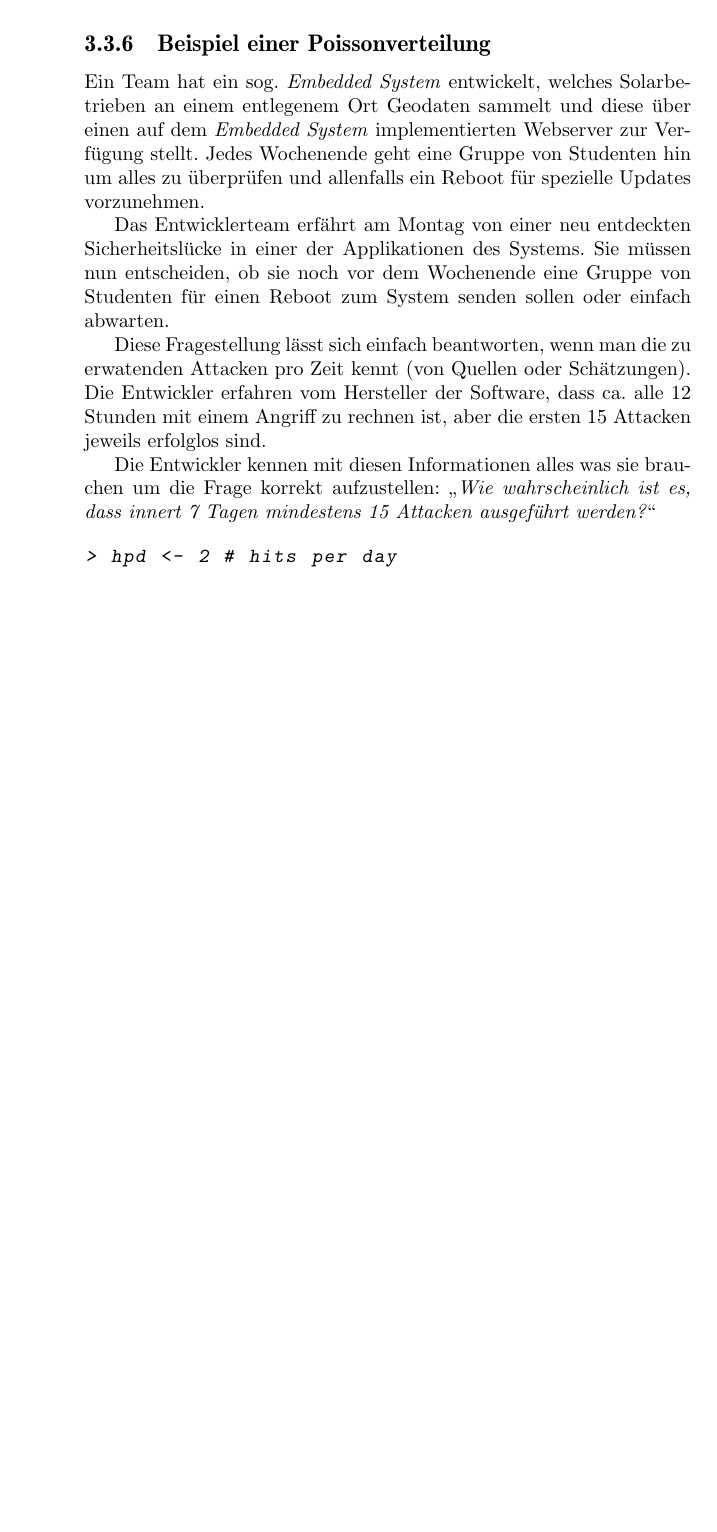
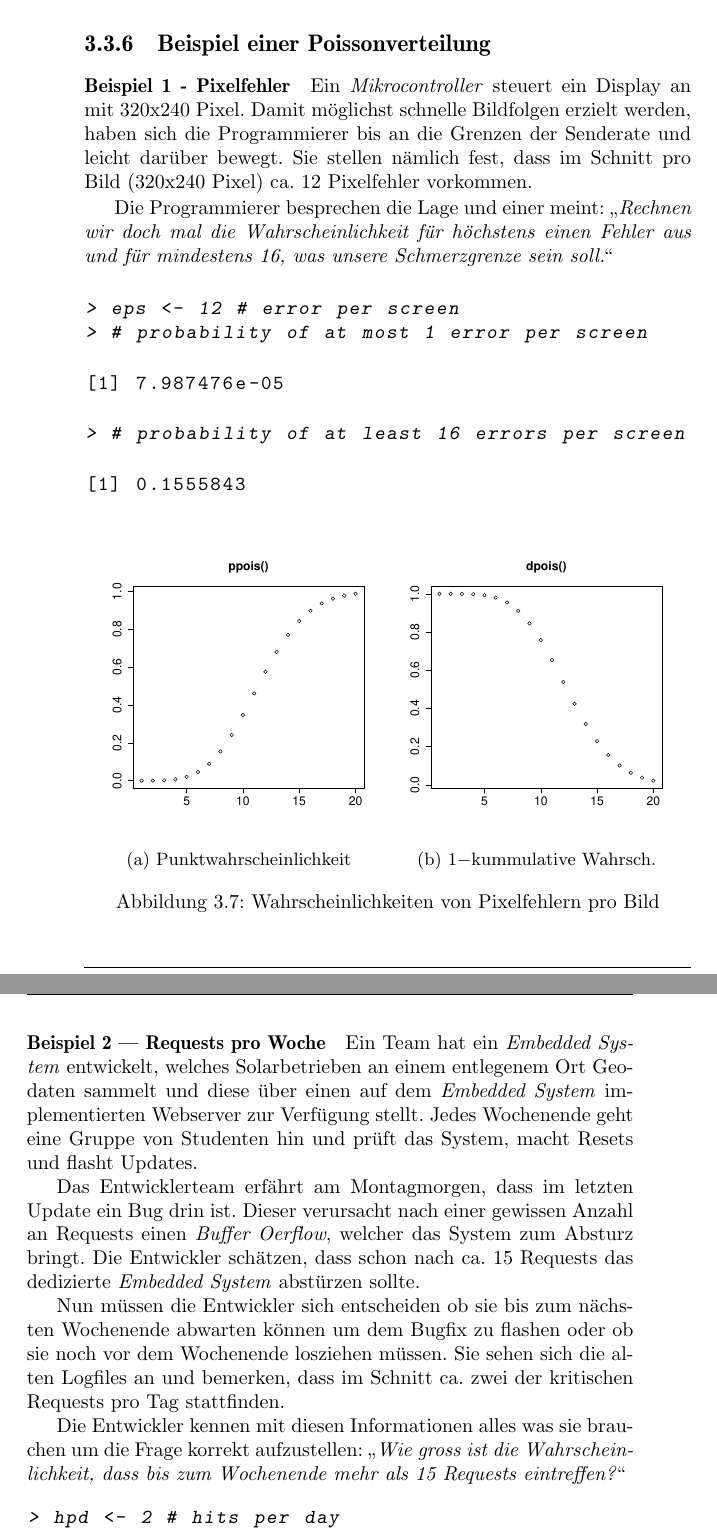
Before and after one commit to fosa/fosastoc, a LaTeX book (fosastoc.tex, which reads verteilungen.tex): part of page 43 of 91 before the commit and two parts of pages 43 and 44 of 91 after it, the two joined at a grey line, cut so that both start at the same text, the shorter picture padded with empty space. Compiled offline with pdfLaTeX.

Commit message:
Poisson-Bsp. verbessert und neues hinzugefügt

```diff
--- a/verteilungen.tex
+++ b/verteilungen.tex
@@ -434,30 +434,21 @@ Poissonverteilung zur Verfügung.
 \clearpage
 
 \subsection{Beispiel einer Poissonverteilung}
-Ein Team hat ein sog. \emph{Embedded System} entwickelt, welches
-Solarbetrieben an einem entlegenem Ort Geodaten sammelt und diese
-über einen auf dem \emph{Embedded System} implementierten Webserver
-zur Verfügung stellt. Jedes Wochenende geht eine Gruppe von
-Studenten hin um alles zu überprüfen und allenfalls ein Reboot
-für spezielle Updates vorzunehmen.
 
-Das Entwicklerteam erfährt am Montag von einer neu entdeckten
-Sicherheitslücke in einer der Applikationen des Systems.
-Sie müssen nun entscheiden, ob sie noch vor dem Wochenende
-eine Gruppe von Studenten für einen Reboot zum System senden
-sollen oder einfach abwarten.
+\paragraph{Beispiel 1 - Pixelfehler}
+Ein \emph{Mikrocontroller} steuert ein Display an mit 320x240 Pixel.
+Damit möglichst schnelle Bildfolgen erzielt werden, haben sich die
+Programmierer bis an die Grenzen der Senderate und leicht darüber
+bewegt. Sie stellen nämlich fest, dass im Schnitt pro Bild
+(320x240 Pixel) ca. 12 Pixelfehler vorkommen.
 
-Diese Fragestellung lässt sich einfach beantworten, wenn man
-die zu erwatenden Attacken pro Zeit kennt (von Quellen oder
-Schätzungen). Die Entwickler erfahren vom Hersteller der
-Software, dass ca. alle 12 Stunden mit einem Angriff zu rechnen
-ist, aber die ersten 15 Attacken jeweils erfolglos sind.
-
-Die Entwickler kennen mit diesen Informationen alles was sie
-brauchen um die Frage korrekt aufzustellen: "`\emph{Wie
-wahrscheinlich ist es, dass innert 7 Tagen mindestens 15 Attacken
-ausgeführt werden?}"'
+Die Programmierer besprechen die Lage und einer meint:
+"`\emph{Rechnen wir doch mal die Wahrscheinlichkeit für höchstens
+einen Fehler aus und für mindestens 16, was unsere Schmerzgrenze
+sein soll.}"'
 
 \begin{Schunk}
 \begin{Sinput}
-> hpd <- 2 # hits per day
+> eps <- 12 # error per screen
+> # probability of at most 1 error per screen
+> ppois(q=1, lambda=eps)
@@ -467,13 +455,13 @@ ausgeführt werden?}"'
 \end{Sinput}
 \begin{Soutput}
-[1] 0.0989232
+[1] 7.987476e-05
 \end{Soutput}
 \begin{Sinput}
-> # probability of at least 15 hits in one week
-> 1-ppois(q=15, lambda=hpw)
+> # probability of at least 16 errors per screen
+> 1-ppois(q=(16-1), lambda=eps)
 \end{Sinput}
 \begin{Soutput}
-[1] 0.3306401
+[1] 0.1555843
 \end{Soutput}
 \end{Schunk}
 
@@ -497,6 +475,37 @@ System gemacht werden."'
 \end{subfigure}
 \begin{subfigure}[b]{0.48\textwidth}
 \includegraphics{verteilungen-041}
-\caption{Kummulative Wahrsch.}
+\caption{$1-$kummulative Wahrsch.}
 \end{subfigure}
-\caption{Wahrscheinlichkeiten von Attacken}
+\caption{Wahrscheinlichkeiten von Pixelfehlern pro Bild}
+\label{fig:embedded}
+\end{figure}
+
+\paragraph{Beispiel 2 --- Requests pro Woche}
+Ein Team hat ein \emph{Embedded System} entwickelt, welches
+Solarbetrieben an einem entlegenem Ort Geodaten sammelt und diese
+über einen auf dem \emph{Embedded System} implementierten Webserver
+zur Verfügung stellt. Jedes Wochenende geht eine Gruppe von
+Studenten hin und prüft das System, macht Resets und flasht Updates.
+
+Das Entwicklerteam erfährt am Montagmorgen, dass im letzten Update
+ein Bug drin ist. Dieser verursacht nach einer gewissen Anzahl
+an Requests einen \emph{Buffer Oerflow}, welcher das System
+zum Absturz bringt. Die Entwickler schätzen, dass schon nach ca. 15
+Requests das dedizierte \emph{Embedded System} abstürzen sollte.
+
+Nun müssen die Entwickler sich entscheiden ob sie bis zum nächsten
+Wochenende abwarten können um dem Bugfix zu flashen oder ob sie
+noch vor dem Wochenende losziehen müssen. Sie sehen sich die alten
+Logfiles an und bemerken, dass im Schnitt ca. zwei der kritischen
+Requests pro Tag stattfinden.
+
+Die Entwickler kennen mit diesen Informationen alles was sie
+brauchen um die Frage korrekt aufzustellen: "`\emph{Wie gross
+ist die Wahrscheinlichkeit, dass bis zum Wochenende mehr als
+15 Requests eintreffen?}"'
+
+\begin{Schunk}
+\begin{Sinput}
+> hpd <- 2 # hits per day
+> hpw <- hpd*7 # hits per week
```
Also changed, not shown: verteilungen-005.pdf, verteilungen-006.pdf, verteilungen-007.pdf, verteilungen-008.pdf, verteilungen-012.pdf, verteilungen-013.pdf, verteilungen-018.pdf, verteilungen-019.pdf, verteilungen-020.pdf, verteilungen-021.pdf, verteilungen-025.pdf, verteilungen-026.pdf, verteilungen-028.pdf, verteilungen-033.pdf, 41 more files, 2 other files.
